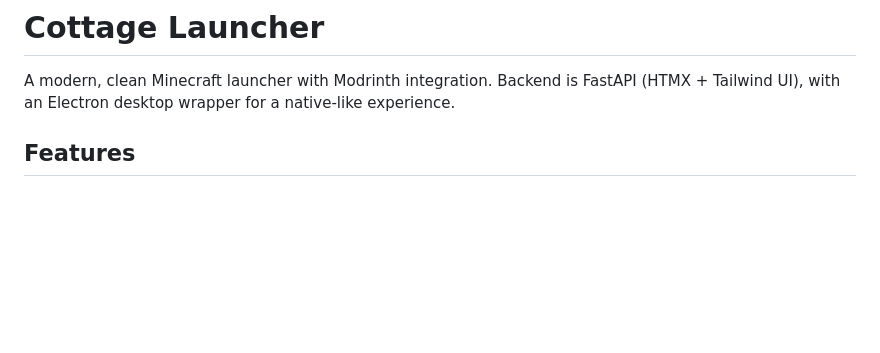
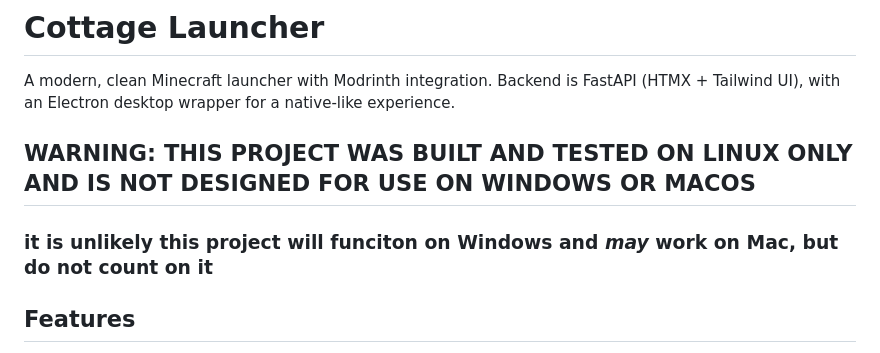
Before and after one commit to WillHanighen/CottageLauncher, a Markdown page: README.md, the part around the change. GitHub-like rendering; blank space fills up the shorter version.

Commit message:
add warning to readme

```diff
--- a/README.md
+++ b/README.md
@@ -1,6 +1,10 @@
 # Cottage Launcher
 
 A modern, clean Minecraft launcher with Modrinth integration. Backend is FastAPI (HTMX + Tailwind UI), with an Electron desktop wrapper for a native-like experience.
+
+## WARNING: THIS PROJECT WAS BUILT AND TESTED ON LINUX ONLY AND IS NOT DESIGNED FOR USE ON WINDOWS OR MACOS
+
+### it is unlikely this project will funciton on Windows and *may* work on Mac, but do not count on it
 
 ## Features
 
```
